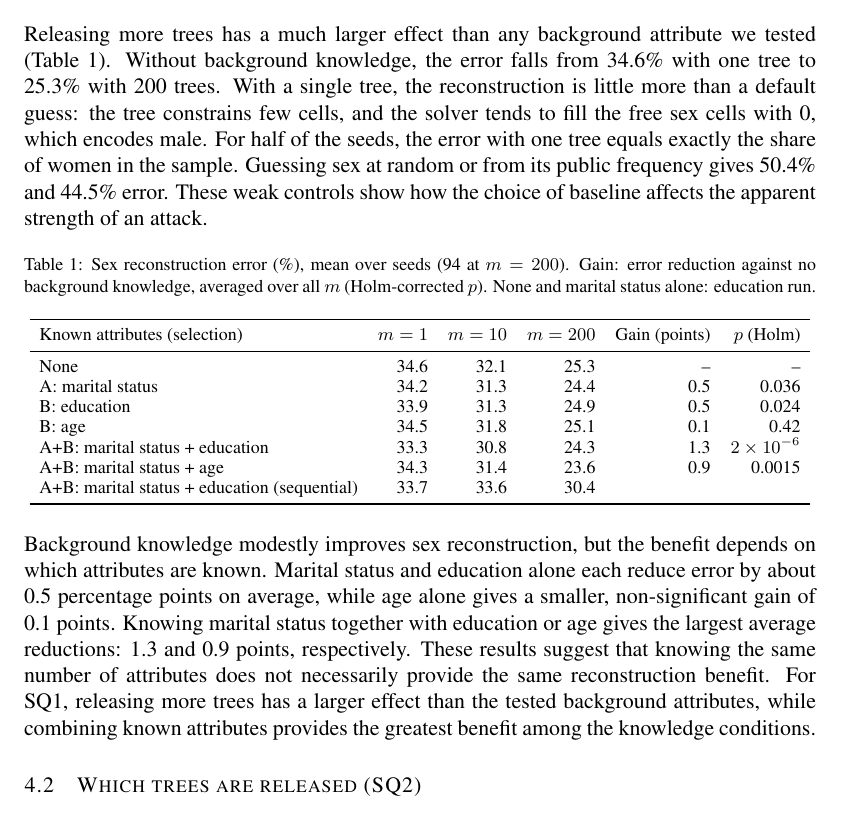
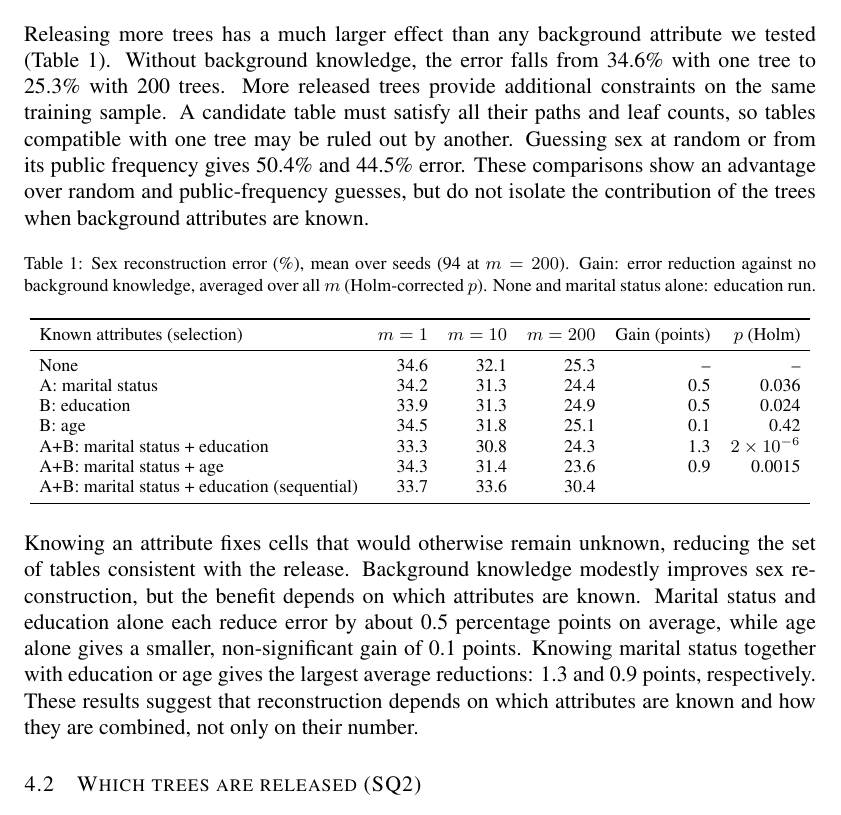
Before and after one commit to francescofuligni/rtds-project, a LaTeX paper (report/report.tex, which reads report/sections/04_results.tex): part of page 4 of 8, cut so that both start at the same text. Compiled offline with pdfLaTeX.

Commit message:
docs(report): clarify methods and interpretation of results

```diff
--- a/report/sections/04_results.tex
+++ b/report/sections/04_results.tex
@@ -5,12 +5,12 @@
 \label{sec:knowledge}
 Releasing more trees has a much larger effect than any background attribute we tested
 (Table~\ref{tab:attack}). Without background knowledge, the error falls from 34.6\% with one
-tree to 25.3\% with 200 trees. With a single tree, the reconstruction is little more than a
-default guess: the tree constrains few cells, and the solver tends to fill the free sex
-cells with 0, which encodes male. For half of the seeds, the error with one tree equals
-exactly the share of women in the sample. Guessing sex at random or from its public frequency gives
-50.4\% and 44.5\% error. These weak controls show how the choice of baseline
-affects the apparent strength of an attack.
+tree to 25.3\% with 200 trees. More released trees provide additional constraints on the
+same training sample. A candidate table must satisfy all their paths and leaf counts,
+so tables compatible with one tree may be ruled out by another. Guessing sex at random
+or from its public frequency gives 50.4\% and 44.5\% error. These comparisons show an
+advantage over random and public-frequency guesses, but do not isolate the contribution
+of the trees when background attributes are known.
 
 \begin{table}[ht]
   \centering
@@ -35,15 +35,15 @@ affects the apparent strength of an attack.
   \end{tabular}
 \end{table}
 
-Background knowledge modestly improves sex reconstruction, but the benefit depends on
+Knowing an attribute fixes cells that would otherwise remain unknown, reducing the set
+of tables consistent with the release. Background knowledge modestly improves sex
+reconstruction, but the benefit depends on
 which attributes are known. Marital status and education alone each reduce
 error by about 0.5 percentage points on average, while age alone gives a smaller,
 non-significant gain of 0.1 points. Knowing marital status together with education or age
 gives the largest average reductions: 1.3 and 0.9 points, respectively. These results
-suggest that knowing the same number of attributes does not necessarily provide the same
-reconstruction benefit. For SQ1, releasing more trees has a larger effect than the tested
-background attributes, while combining known attributes provides the greatest benefit
-among the knowledge conditions.
+suggest that reconstruction depends on which attributes are known and how they are
+combined, not only on their number.
 
 \subsection{Which trees are released (SQ2)}
 \label{sec:selection}
```
Also changed, not shown: report/report.tex (+2 -3 lines), report/sections/03_method.tex (+8 -4 lines), report/sections/04_results.tex (9 more changed lines).
